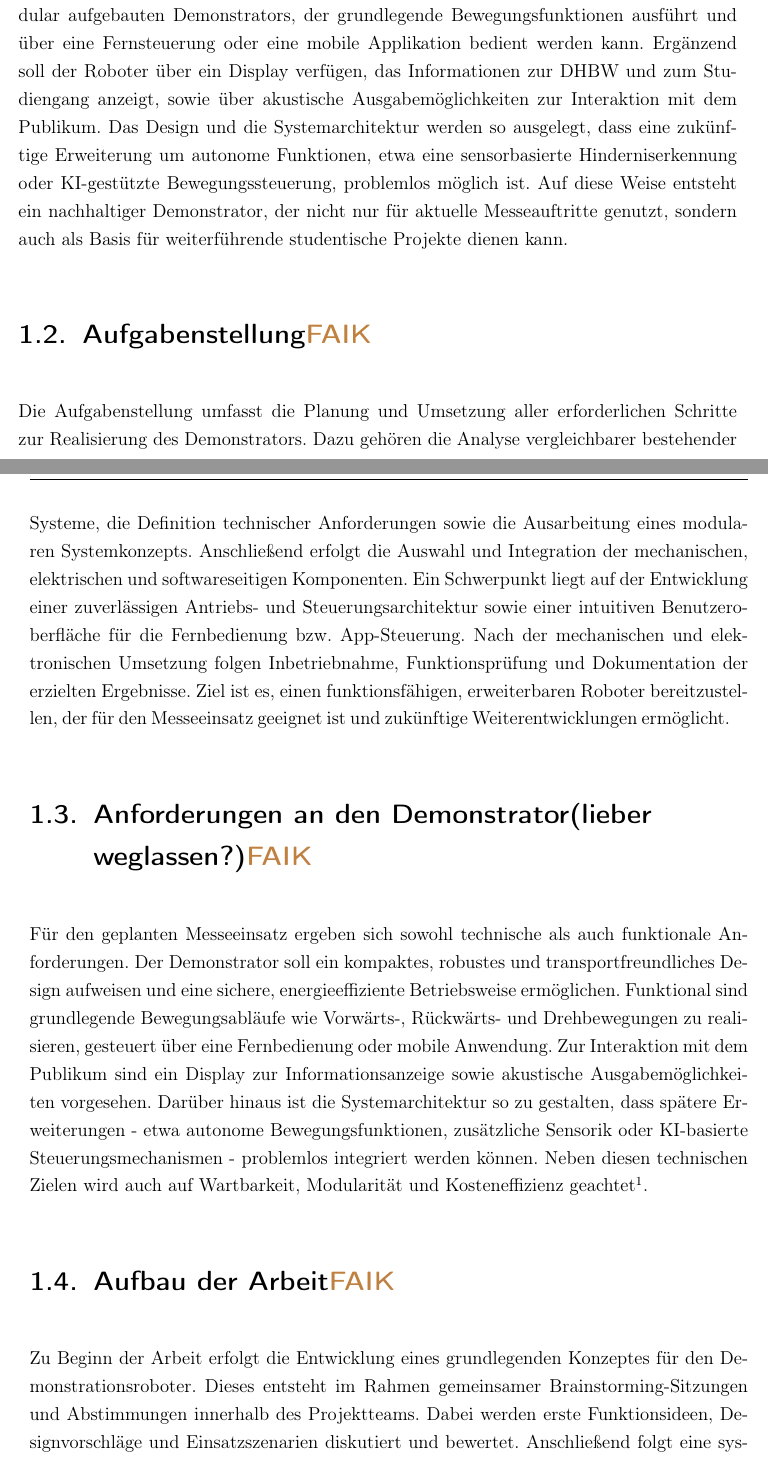
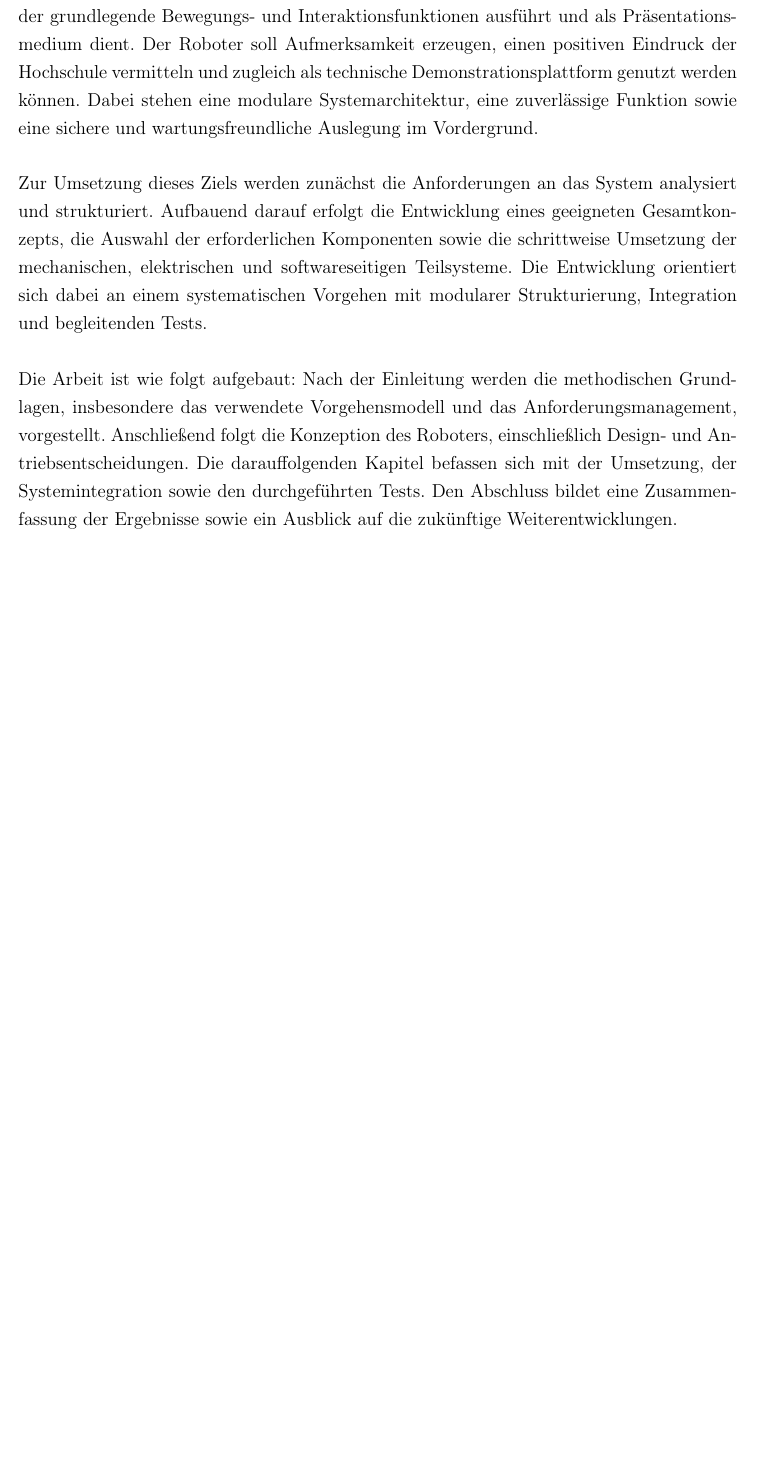
Before and after one commit to faikhadutoglu/ExpoDroid, a LaTeX thesis (Studienarbeit/T3100/WissBer_PA_SA_BA.tex, which reads Studienarbeit/T3100/chapter/einleitung.tex): two parts of pages 13 and 14 of 143 before the commit and part of page 13 of 141 after it, the two joined at a grey line, cut at the place of the change, the shorter picture padded with empty space. Compiled offline with pdfLaTeX.

Commit message:
Einleitung

```diff
--- a/Studienarbeit/T3100/chapter/einleitung.tex
+++ b/Studienarbeit/T3100/chapter/einleitung.tex
@@ -7,28 +1,43 @@ Die Entwicklung mechatronischer Systeme bietet Studierenden die Möglichkeit, th
-Das Ziel der Arbeit besteht in der Konzeption, Entwicklung und Realisierung eines modular aufgebauten Demonstrators, der grundlegende Bewegungsfunktionen ausführt und über eine Fernsteuerung oder eine mobile Applikation bedient werden kann. Ergänzend soll der Roboter über ein Display verfügen, das Informationen zur DHBW und zum Studiengang anzeigt, sowie über akustische Ausgabemöglichkeiten zur Interaktion mit dem Publikum. Das Design und die Systemarchitektur werden so ausgelegt, dass eine zukünftige Erweiterung um autonome Funktionen, etwa eine sensorbasierte Hinderniserkennung oder KI-gestützte Bewegungssteuerung, problemlos möglich ist. Auf diese Weise entsteht ein nachhaltiger Demonstrator, der nicht nur für aktuelle Messeauftritte genutzt, sondern auch als Basis für weiterführende studentische Projekte dienen kann.
-
-\section{Aufgabenstellung\textcolor{brown}{FAIK}}
-%faik
-Die Aufgabenstellung umfasst die Planung und Umsetzung aller erforderlichen Schritte zur Realisierung des Demonstrators. Dazu gehören die Analyse vergleichbarer bestehender Systeme, die Definition technischer Anforderungen sowie die Ausarbeitung eines modularen Systemkonzepts. Anschließend erfolgt die Auswahl und Integration der mechanischen, elektrischen und softwareseitigen Komponenten.
-Ein Schwerpunkt liegt auf der Entwicklung einer zuverlässigen Antriebs- und Steuerungsarchitektur sowie einer intuitiven Benutzeroberfläche für die Fernbedienung bzw. App-Steuerung.
-Nach der mechanischen und elektronischen Umsetzung folgen Inbetriebnahme, Funktionsprüfung und Dokumentation der erzielten Ergebnisse.
-Ziel ist es, einen funktionsfähigen, erweiterbaren Roboter bereitzustellen, der für den Messeeinsatz geeignet ist und zukünftige Weiterentwicklungen ermöglicht.
+%\chapter{Einleitung\textcolor{brown}{FAIK}}
+%
+%\section{Motivation und Zielsetzung\textcolor{brown}{FAIK}}
+%%faik
+%Die Entwicklung mechatronischer Systeme bietet Studierenden die Möglichkeit, theoretisch erworbenes Wissen praxisnah anzuwenden und interdisziplinäre Zusammenhänge zwischen Mechanik, Elektronik und Informatik zu verstehen. Im Rahmen dieser Studienarbeit soll ein mechatronischer Demonstrationsroboter entstehen, der auf Hochschulmessen eingesetzt wird, um das Studienangebot der DHBW (Dualen Hochschule Baden-Württemberg) und die Vielfältigkeit ingenieurwissenschaftlicher Tätigkeiten anschaulich zu präsentieren. Der Roboter soll durch seine technische Funktionsvielfalt und sein interaktives Auftreten insbesondere das Interesse technisch affiner Besucherinnen und Besucher wecken.
+%
+%Das Ziel der Arbeit besteht in der Konzeption, Entwicklung und Realisierung eines modular aufgebauten Demonstrators, der grundlegende Bewegungsfunktionen ausführt und über eine Fernsteuerung oder eine mobile Applikation bedient werden kann. Ergänzend soll der Roboter über ein Display verfügen, das Informationen zur DHBW und zum Studiengang anzeigt, sowie über akustische Ausgabemöglichkeiten zur Interaktion mit dem Publikum. Das Design und die Systemarchitektur werden so ausgelegt, dass eine zukünftige Erweiterung um autonome Funktionen, etwa eine sensorbasierte Hinderniserkennung oder KI-gestützte Bewegungssteuerung, problemlos möglich ist. Auf diese Weise entsteht ein nachhaltiger Demonstrator, der nicht nur für aktuelle Messeauftritte genutzt, sondern auch als Basis für weiterführende studentische Projekte dienen kann.
+%
+%\section{Aufgabenstellung\textcolor{brown}{FAIK}}
+%%faik
+%Die Aufgabenstellung umfasst die Planung und Umsetzung aller erforderlichen Schritte zur Realisierung des Demonstrators. Dazu gehören die Analyse vergleichbarer bestehender Systeme, die Definition technischer Anforderungen sowie die Ausarbeitung eines modularen Systemkonzepts. Anschließend erfolgt die Auswahl und Integration der mechanischen, elektrischen und softwareseitigen Komponenten.
+%Ein Schwerpunkt liegt auf der Entwicklung einer zuverlässigen Antriebs- und Steuerungsarchitektur sowie einer intuitiven Benutzeroberfläche für die Fernbedienung bzw. App-Steuerung.
+%Nach der mechanischen und elektronischen Umsetzung folgen Inbetriebnahme, Funktionsprüfung und Dokumentation der erzielten Ergebnisse.
+%Ziel ist es, einen funktionsfähigen, erweiterbaren Roboter bereitzustellen, der für den Messeeinsatz geeignet ist und zukünftige Weiterentwicklungen ermöglicht.
+%
+%
+%\section{Anforderungen an den Demonstrator(lieber weglassen?)\textcolor{brown}{FAIK}}
+%%faik
+%Für den geplanten Messeeinsatz ergeben sich sowohl technische als auch funktionale Anforderungen. Der Demonstrator soll ein kompaktes, robustes und transportfreundliches Design aufweisen und eine sichere, energieeffiziente Betriebsweise ermöglichen.
+%Funktional sind grundlegende Bewegungsabläufe wie Vorwärts-, Rückwärts- und Drehbewegungen zu realisieren, gesteuert über eine Fernbedienung oder mobile Anwendung.
+%Zur Interaktion mit dem Publikum sind ein Display zur Informationsanzeige sowie akustische Ausgabemöglichkeiten vorgesehen.
+%Darüber hinaus ist die Systemarchitektur so zu gestalten, dass spätere Erweiterungen - etwa autonome Bewegungsfunktionen, zusätzliche Sensorik oder KI-basierte Steuerungsmechanismen - problemlos integriert werden können.
+%Neben diesen technischen Zielen wird auch auf Wartbarkeit, Modularität und Kosteneffizienz geachtet\footnote{Für eine detaillierte Anforderungsliste siehe Abschnitt~\ref{sec:Projekt Requierments}.}.
+%
+%\section{Aufbau der Arbeit\textcolor{brown}{FAIK}}
+%%faik
+%Zu Beginn der Arbeit erfolgt die Entwicklung eines grundlegenden Konzeptes für den Demonstrationsroboter. Dieses entsteht im Rahmen gemeinsamer Brainstorming-Sitzungen und Abstimmungen innerhalb des Projektteams. Dabei werden erste Funktionsideen, Designvorschläge und Einsatzszenarien diskutiert und bewertet. Anschließend folgt eine systematische Recherche, um die technische und wirtschaftliche Umsetzbarkeit des Konzepts zu überprüfen. Hierbei werden bestehende Lösungen analysiert, potenzielle Schwierigkeiten identifiziert und Optimierungsmöglichkeiten hinsichtlich Funktionalität, Kosten und Realisierbarkeit untersucht.
+%
+%Auf Grundlage dieser Erkenntnisse wird das ursprüngliche Konzept schrittweise konkretisiert und an die verfügbaren Ressourcen, Kompetenzen und wirtschaftlichen Rahmenbedingungen angepasst. Danach erfolgt die Auswahl, Beschaffung und Erprobung der erforderlichen Komponenten. Die Entwicklung der einzelnen Funktionsmodule wird zunächst separat durchgeführt, um eine gezielte Fehleranalyse und Funktionsprüfung zu ermöglichen. Im Anschluss werden alle Teilfunktionen in das Gesamtsystem integriert und getestet, sodass am Ende ein vollständig funktionsfähiger Demonstrator entsteht.
 
 
-\section{Anforderungen an den Demonstrator(lieber weglassen?)\textcolor{brown}{FAIK}}
-%faik
-Für den geplanten Messeeinsatz ergeben sich sowohl technische als auch funktionale Anforderungen. Der Demonstrator soll ein kompaktes, robustes und transportfreundliches Design aufweisen und eine sichere, energieeffiziente Betriebsweise ermöglichen.
-Funktional sind grundlegende Bewegungsabläufe wie Vorwärts-, Rückwärts- und Drehbewegungen zu realisieren, gesteuert über eine Fernbedienung oder mobile Anwendung.
-Zur Interaktion mit dem Publikum sind ein Display zur Informationsanzeige sowie akustische Ausgabemöglichkeiten vorgesehen.
-Darüber hinaus ist die Systemarchitektur so zu gestalten, dass spätere Erweiterungen - etwa autonome Bewegungsfunktionen, zusätzliche Sensorik oder KI-basierte Steuerungsmechanismen - problemlos integriert werden können.
-Neben diesen technischen Zielen wird auch auf Wartbarkeit, Modularität und Kosteneffizienz geachtet\footnote{Für eine detaillierte Anforderungsliste siehe Abschnitt~\ref{sec:Projekt Requierments}.}.
+\chapter{Einleitung}
 
-\section{Aufbau der Arbeit\textcolor{brown}{FAIK}}
-%faik
-Zu Beginn der Arbeit erfolgt die Entwicklung eines grundlegenden Konzeptes für den Demonstrationsroboter. Dieses entsteht im Rahmen gemeinsamer Brainstorming-Sitzungen und Abstimmungen innerhalb des Projektteams. Dabei werden erste Funktionsideen, Designvorschläge und Einsatzszenarien diskutiert und bewertet. Anschließend folgt eine systematische Recherche, um die technische und wirtschaftliche Umsetzbarkeit des Konzepts zu überprüfen. Hierbei werden bestehende Lösungen analysiert, potenzielle Schwierigkeiten identifiziert und Optimierungsmöglichkeiten hinsichtlich Funktionalität, Kosten und Realisierbarkeit untersucht.
+Die Entwicklung mechatronischer Systeme bietet Studierenden die Möglichkeit, theoretisch erworbenes Wissen praxisnah anzuwenden und interdisziplinäre Zusammenhänge zwischen Mechanik, Elektronik und Informatik zu verstehen. Im Rahmen dieser Studienarbeit soll ein mechatronischer Demonstrationsroboter entstehen, der auf Hochschulmessen eingesetzt wird, um das Studienangebot der DHBW (Dualen Hochschule Baden-Württemberg) und die Vielfältigkeit ingenieurwissenschaftlicher Tätigkeiten anschaulich zu präsentieren. Der Roboter soll durch seine technische Funktionsvielfalt und sein interaktives Auftreten insbesondere das Interesse technisch affiner Besucherinnen und Besucher wecken.
 
-Auf Grundlage dieser Erkenntnisse wird das ursprüngliche Konzept schrittweise konkretisiert und an die verfügbaren Ressourcen, Kompetenzen und wirtschaftlichen Rahmenbedingungen angepasst. Danach erfolgt die Auswahl, Beschaffung und Erprobung der erforderlichen Komponenten. Die Entwicklung der einzelnen Funktionsmodule wird zunächst separat durchgeführt, um eine gezielte Fehleranalyse und Funktionsprüfung zu ermöglichen. Im Anschluss werden alle Teilfunktionen in das Gesamtsystem integriert und getestet, sodass am Ende ein vollständig funktionsfähiger Demonstrator entsteht.
+Ziel der Arbeit ist die Konzeption und Realisierung eines funktionsfähigen Demonstrators, der grundlegende Bewegungs- und Interaktionsfunktionen ausführt und als Präsentationsmedium dient. Der Roboter soll Aufmerksamkeit erzeugen, einen positiven Eindruck der Hochschule vermitteln und zugleich als technische Demonstrationsplattform genutzt werden können. Dabei stehen eine modulare Systemarchitektur, eine zuverlässige Funktion sowie eine sichere und wartungsfreundliche Auslegung im Vordergrund.
 
+Zur Umsetzung dieses Ziels werden zunächst die Anforderungen an das System analysiert und strukturiert. Aufbauend darauf erfolgt die Entwicklung eines geeigneten Gesamtkonzepts, die Auswahl der erforderlichen Komponenten sowie die schrittweise Umsetzung der mechanischen, elektrischen und softwareseitigen Teilsysteme. Die Entwicklung orientiert sich dabei an einem systematischen Vorgehen mit modularer Strukturierung, Integration und begleitenden Tests.
 
+Die Arbeit ist wie folgt aufgebaut: Nach der Einleitung werden die methodischen Grundlagen, insbesondere das verwendete Vorgehensmodell und das Anforderungsmanagement, vorgestellt. Anschließend folgt die Konzeption des Roboters, einschließlich Design- und Antriebsentscheidungen. Die darauffolgenden Kapitel befassen sich mit der Umsetzung, der Systemintegration sowie den durchgeführten Tests. Den Abschluss bildet eine Zusammenfassung der Ergebnisse sowie ein Ausblick auf die zukünftige Weiterentwicklungen.
 
 
 %\label{cha:Einleitung}
```
Also changed, not shown: Studienarbeit/T3100/chapter/einleitung.tex (6 more changed lines).
